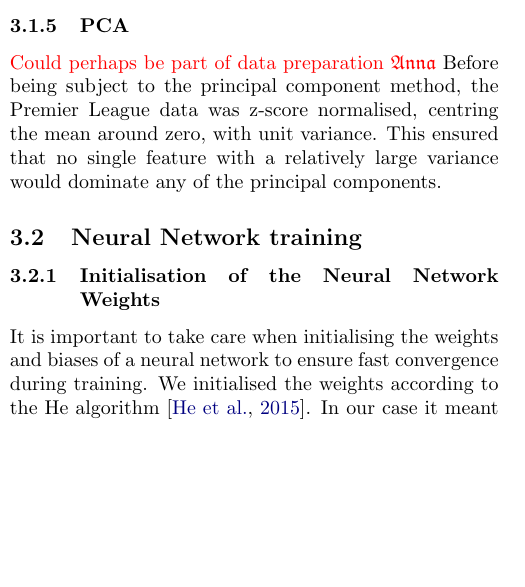
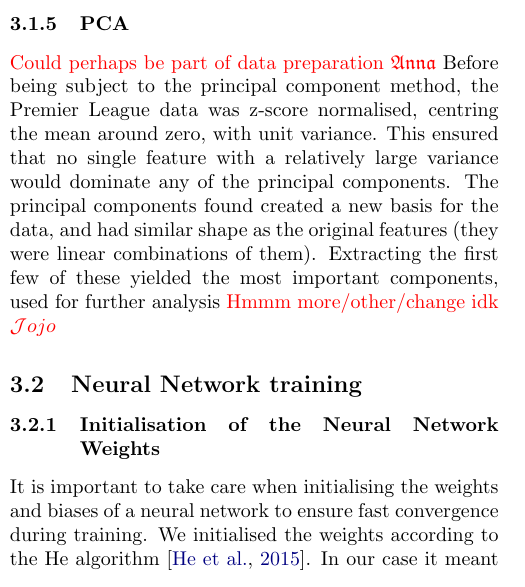
Before and after one commit to hkve/FYS-STK4155, a LaTeX paper (Project3/tex/main.tex, which reads Project3/tex/sections/method.tex): part of one column of page 6 of 14, cut so that both start at the same text, the shorter picture padded with empty space. Compiled offline with pdfLaTeX.

Commit message:
drafted pca method

```diff
--- a/Project3/tex/sections/method.tex
+++ b/Project3/tex/sections/method.tex
@@ -43,7 +43,7 @@ We reference like this using \verb|cleveref|: \cref{int:fig:example_a}, \cref{th
         \end{figure}
 
     \subsubsection{PCA}
-        \comment{Could perhaps be part of data preparation \Anna} Before being subject to the principal component method, the Premier League data was z-score normalised, centring the mean around zero, with unit variance. This ensured that no single feature with a relatively large variance would dominate any of the principal components.
+        \comment{Could perhaps be part of data preparation \Anna} Before being subject to the principal component method, the Premier League data was z-score normalised, centring the mean around zero, with unit variance. This ensured that no single feature with a relatively large variance would dominate any of the principal components. The principal components found created a new basis for the data, and had similar shape as the original features (they were linear combinations of them). Extracting the first few of these yielded the most important components, used for further analysis \comment{Hmmm more/other/change idk \Johan}
 
 
 \subsection{Neural Network training}
```
